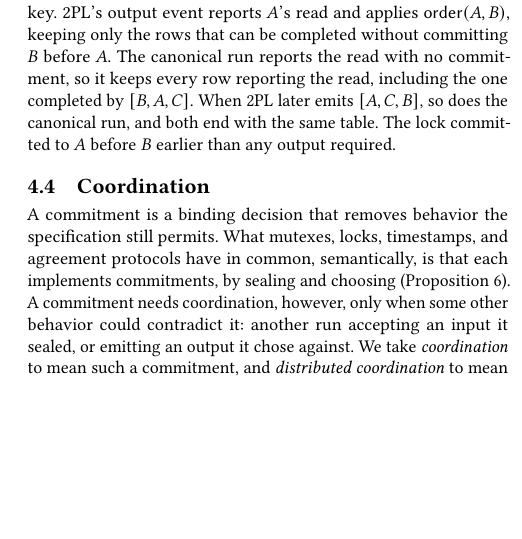
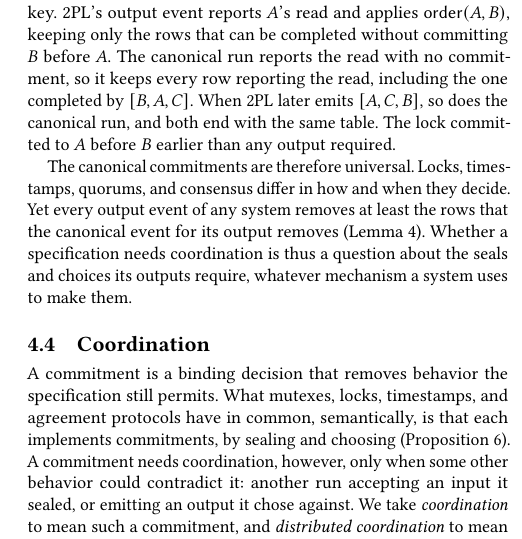
Before and after one commit to jhellerstein/coord-criterion, a LaTeX document (main.tex, which reads sections/distributed.tex): part of one column of page 10 of 30 before the commit and part of one column of page 10 of 31 after it, cut so that both start at the same text, the shorter picture padded with empty space. Compiled offline with pdfLaTeX.

Commit message:
§4.3: canonical commitments are universal across mechanisms [lean-sync pending]

```diff
--- a/sections/distributed.tex
+++ b/sections/distributed.tex
@@ -200,6 +200,13 @@ The canonical run reports the read with no commitment, so it keeps every row rep
 including the one completed by $[B,A,C]$.  When 2PL later emits
 $[A,C,B]$, so does the canonical run, and both end with the same table.  The lock committed to $A$ before $B$ earlier than any output
 required.
+
+The canonical commitments are therefore universal.  Locks, timestamps,
+quorums, and consensus differ in how and when they decide.  Yet every output
+event of any system removes at least the rows that the canonical event for its
+output removes (Lemma~\ref{lem:canonical-commitment-normal-form}).  Whether a
+specification needs coordination is thus a question about the seals and
+choices its outputs require, whatever mechanism a system uses to make them.
 
 \subsection{Coordination}
 \label{sec:coordination}
```
